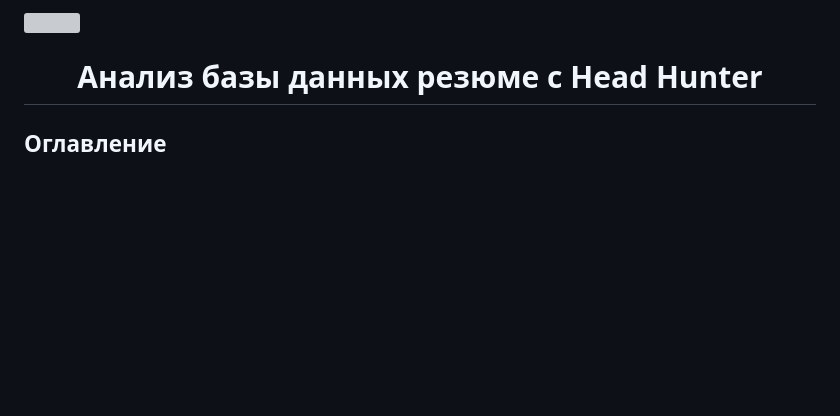
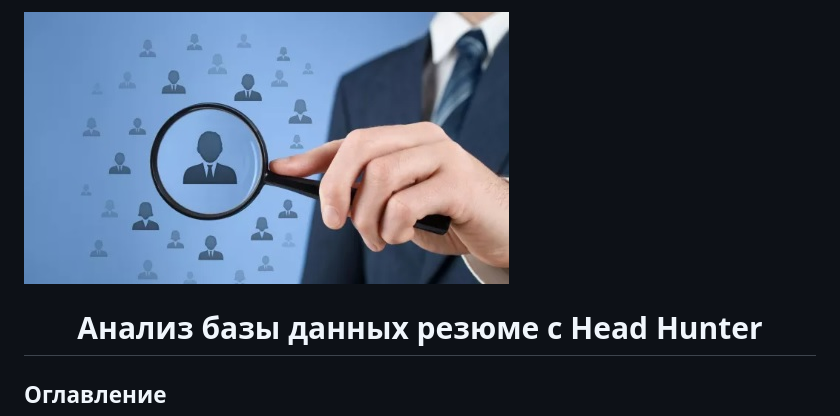
Before and after one commit to LM8818/SF_Rep, a Markdown page: Project-01 Analysis of resumes from HeadHunter/readme.md, the part around the change. Rendered like a GitHub page; blank space fills up the shorter version; grey boxes are pictures that could not be loaded.

```diff
--- a/Project-01 Analysis of resumes from HeadHunter/readme.md
+++ b/Project-01 Analysis of resumes from HeadHunter/readme.md
@@ -1,4 +1,4 @@
-![](./images/hh.pn)
+![](./images/hh.png)
 
 
 # <center> Анализ базы данных резюме c Head Hunter </center>
```
